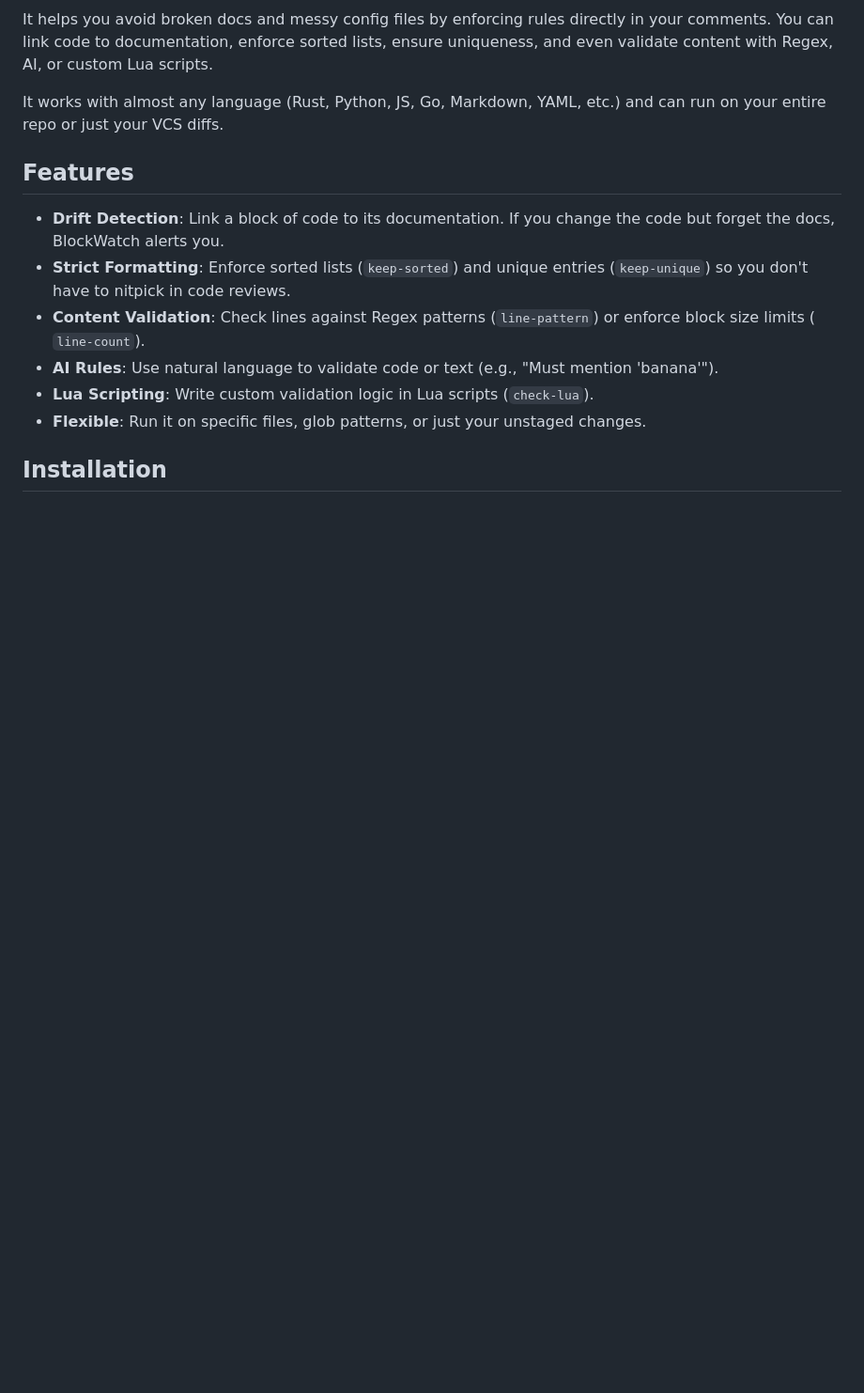
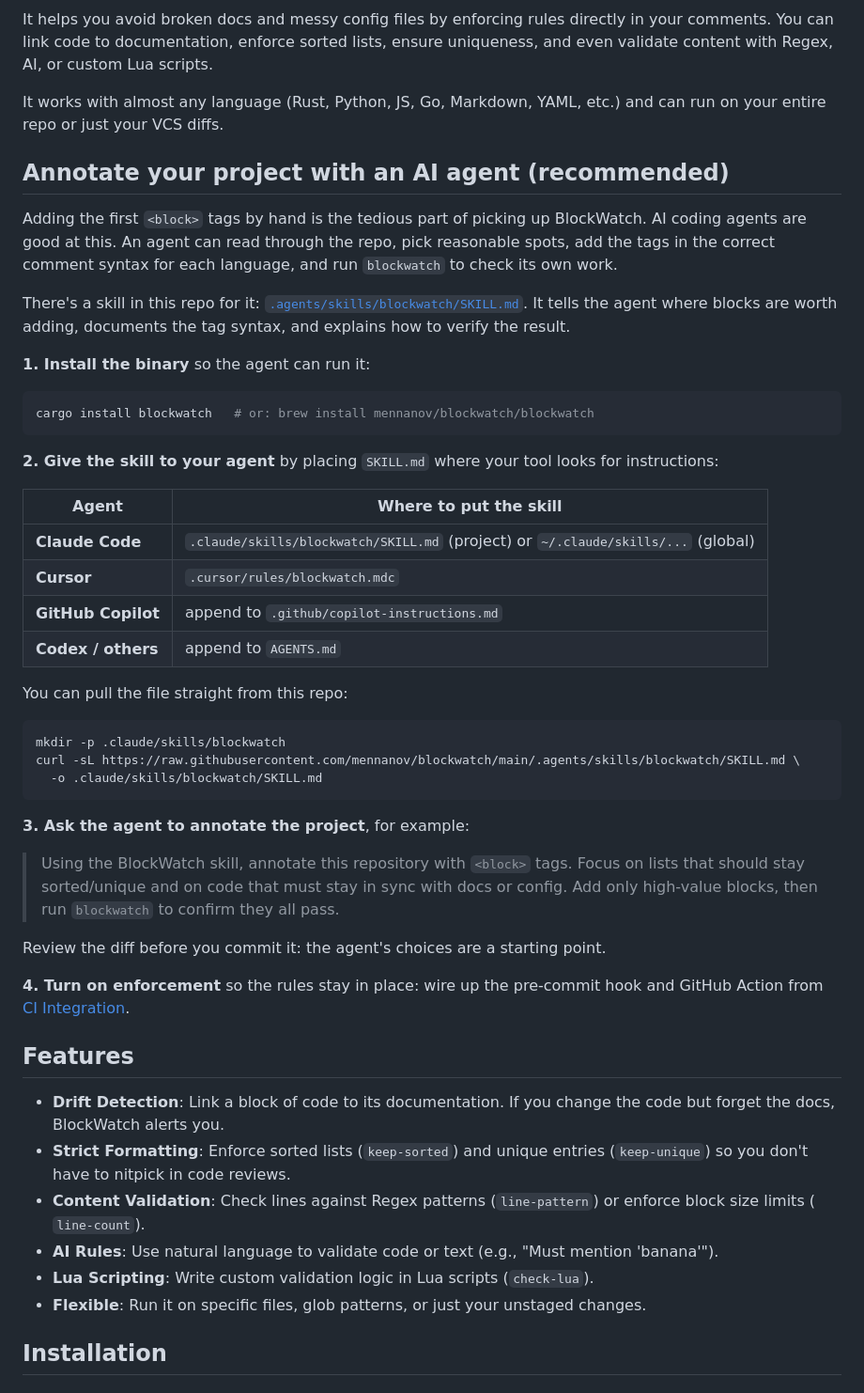
Before and after one commit to mennanov/blockwatch, a Markdown page: README.md, the part around the change. Shown at 94% size. Rendered like a GitHub page; blank space fills up the shorter version.

Commit message:
Add AI-agent annotation guide and expand BlockWatch skill

````diff
--- a/README.md
+++ b/README.md
@@ -17,6 +17,50 @@ documentation, enforce sorted lists, ensure uniqueness, and even validate conten
 
 It works with almost any language (Rust, Python, JS, Go, Markdown, YAML, etc.) and can run on your entire repo or just
 your VCS diffs.
+
+## Annotate your project with an AI agent (recommended)
+
+Adding the first `<block>` tags by hand is the tedious part of picking up BlockWatch.
+AI coding agents are good at this. An agent can read through the repo, pick reasonable spots, add the tags in the
+correct comment syntax for each language, and run `blockwatch` to check its own work.
+
+There's a skill in this repo for it: [`.agents/skills/blockwatch/SKILL.md`](.agents/skills/blockwatch/SKILL.md). It
+tells
+the agent where blocks are worth adding, documents the tag syntax, and explains how to verify the result.
+
+**1. Install the binary** so the agent can run it:
+
+```shell
+cargo install blockwatch   # or: brew install mennanov/blockwatch/blockwatch
+```
+
+**2. Give the skill to your agent** by placing `SKILL.md` where your tool looks for instructions:
+
+| Agent              | Where to put the skill                                                            |
+|--------------------|-----------------------------------------------------------------------------------|
+| **Claude Code**    | `.claude/skills/blockwatch/SKILL.md` (project) or `~/.claude/skills/...` (global) |
+| **Cursor**         | `.cursor/rules/blockwatch.mdc`                                                    |
+| **GitHub Copilot** | append to `.github/copilot-instructions.md`                                       |
+| **Codex / others** | append to `AGENTS.md`                                                             |
+
+You can pull the file straight from this repo:
+
+```shell
+mkdir -p .claude/skills/blockwatch
+curl -sL https://raw.githubusercontent.com/mennanov/blockwatch/main/.agents/skills/blockwatch/SKILL.md \
+  -o .claude/skills/blockwatch/SKILL.md
+```
+
+**3. Ask the agent to annotate the project**, for example:
+
+> Using the BlockWatch skill, annotate this repository with `<block>` tags. Focus on lists that should stay
+> sorted/unique and on code that must stay in sync with docs or config. Add only high-value blocks, then run
+> `blockwatch` to confirm they all pass.
+
+Review the diff before you commit it: the agent's choices are a starting point.
+
+**4. Turn on enforcement** so the rules stay in place: wire up the pre-commit hook and GitHub Action from
+[CI Integration](#ci-integration).
 
 ## Features
 
````
Also changed, not shown: 1 other file.
